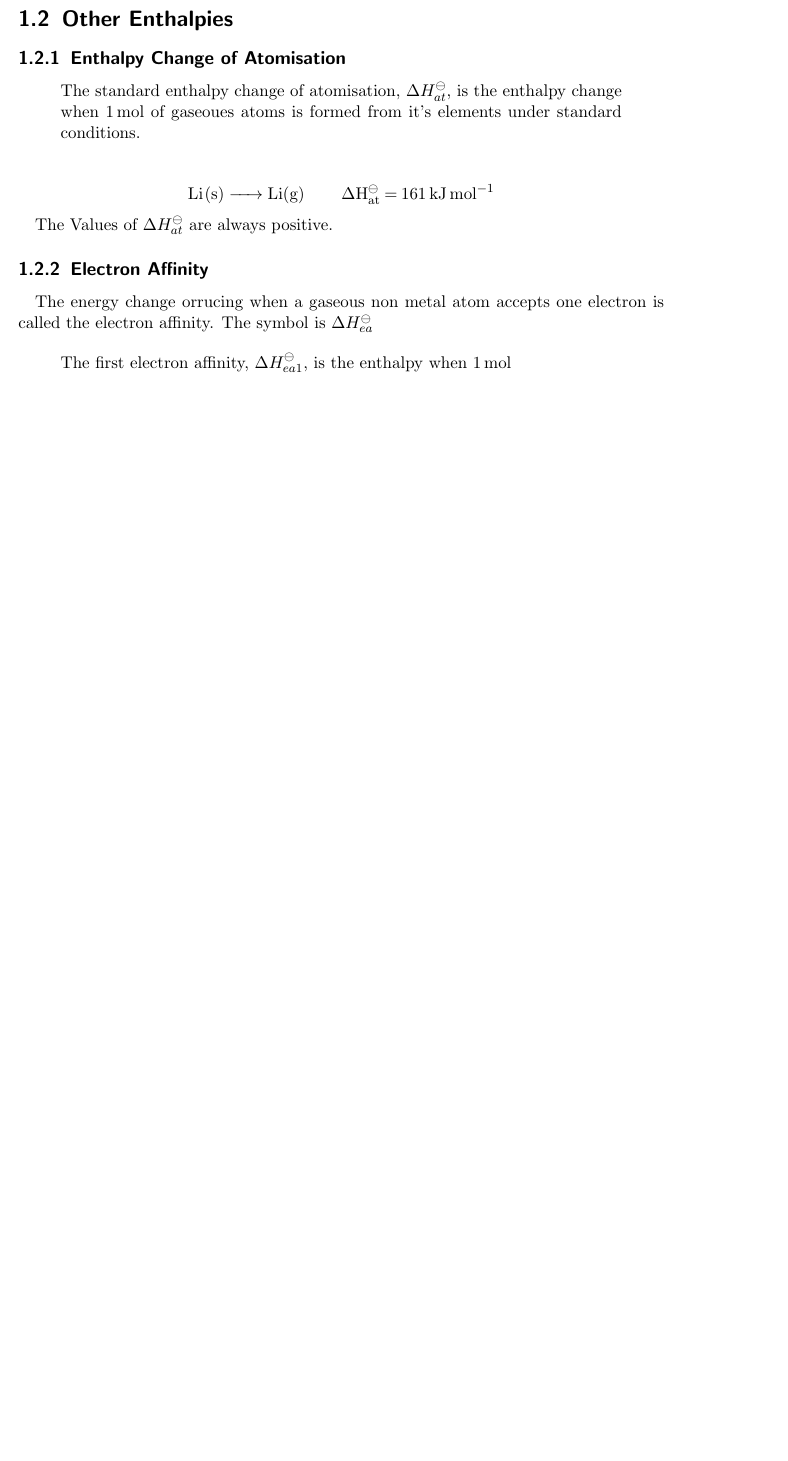
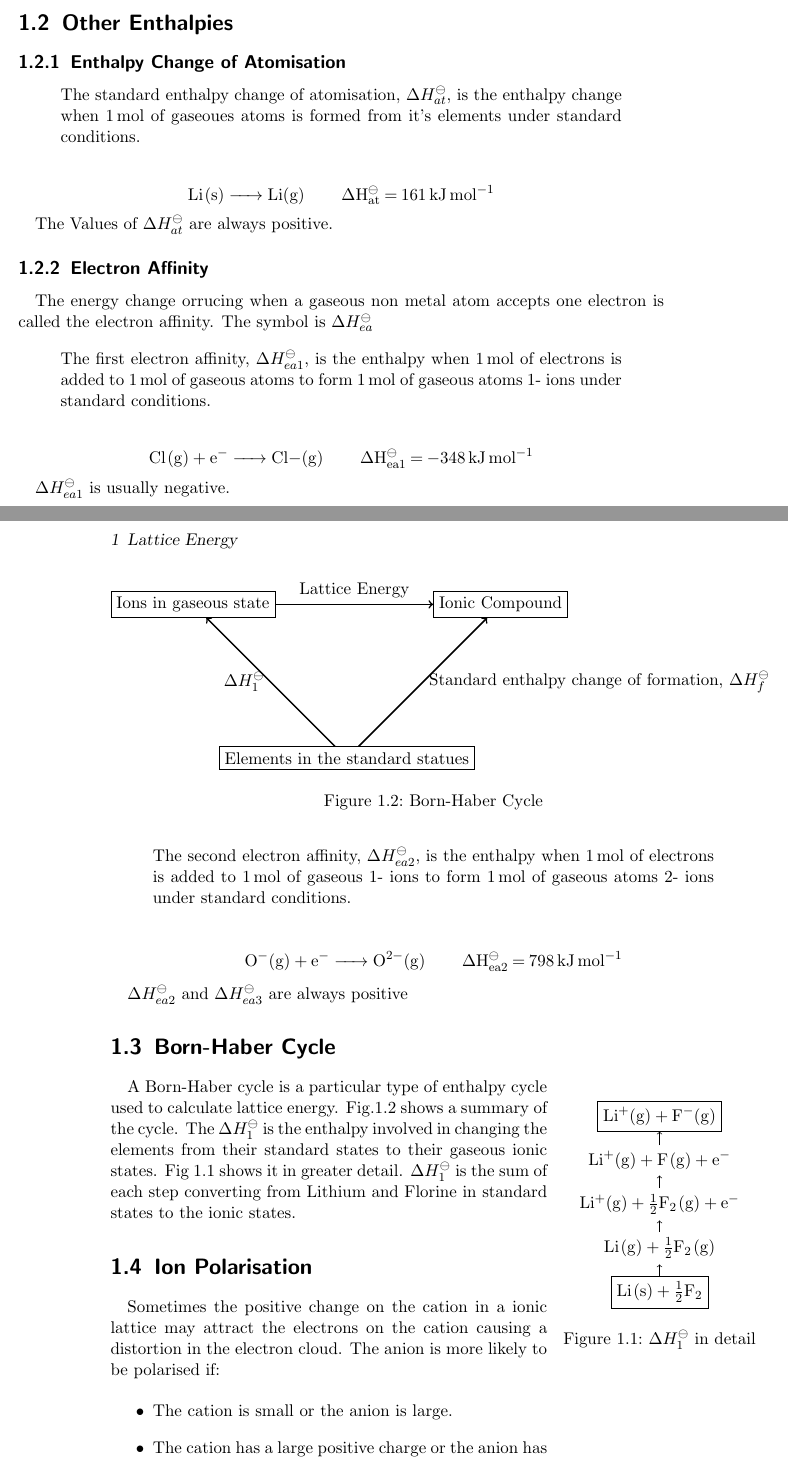
Before and after one commit to kentarospin98/ALevelNotes, a LaTeX book (Chemistry/ChemistryNotes.tex): part of page 5 of 5 before the commit and two parts of pages 5 and 6 of 9 after it, the two joined at a grey line, cut so that both start at the same text, the shorter picture padded with empty space. Compiled offline with pdfLaTeX.

Commit message:
Added Chemistry Notes (Lattice energy)

```diff
--- a/Chemistry/ChemistryNotes.tex
+++ b/Chemistry/ChemistryNotes.tex
@@ -6,6 +6,8 @@
 \usepackage{amsmath}
 \usepackage{pgfplots}
 \usepackage[backend=bibtex]{biblatex}
+\usepackage{wrapfig}
+\usetikzlibrary{positioning}
 \addbibresource{Chemistry.bib}
 \title{Physics Notes}
 \subtitle{A level Chemistry}
@@ -46,5 +48,66 @@
 	The energy change orrucing when a gaseous non metal atom accepts one electron is called the electron affinity. The symbol is $\Delta H^\ominus_{ea}$
 
 	\begin{quote}
-		The first electron affinity, $\Delta H^\ominus_{ea1}$, is the enthalpy when \SI{1}{\mole}
+		The first electron affinity, $\Delta H^\ominus_{ea1}$, is the enthalpy when \SI{1}{\mole} of electrons is added to \SI{1}{\mole} of gaseous atoms to form \SI{1}{\mole} of gaseous atoms 1- ions under standard conditions.
 	\end{quote}
+
+	\[ \ce{ Cl(g) + e- -> Cl-(g) \qquad \Delta H^\ominus_{ea1} = \SI{-348}{\kilo\joule\per\mole} } \]
+
+	$\Delta H^\ominus_{ea1}$ is usually negative.
+
+	\begin{quote}
+		The second electron affinity, $\Delta H^\ominus_{ea2}$, is the enthalpy when \SI{1}{\mole} of electrons is added to \SI{1}{\mole} of gaseous 1- ions to form \SI{1}{\mole} of gaseous atoms 2- ions under standard conditions.
+	\end{quote}
+
+	\[ \ce{ O-(g) + e- -> O^2-(g) \qquad \Delta H^\ominus_{ea2} = \SI{798}{\kilo\joule\per\mole} } \]
+
+	$\Delta H^\ominus_{ea2}$ and $\Delta H^\ominus_{ea3}$ are always positive
+
+\section{Born-Haber Cycle}
+
+	\begin{wrapfigure}{R}{0.3\linewidth}
+	\centering
+	\begin{tikzpicture}[node distance=10mm]
+		\node (a) [rectangle, draw] {$\ce{Li(s) + \frac{1}{2}F2}$};
+		\node (b) [above of=a] {$\ce{Li(g) + \frac{1}{2}F2(g)}$};
+		\node (c) [above of=b] {$\ce{Li+(g) + \frac{1}{2}F2(g) + e-}$};
+		\node (d) [above of=c] {$\ce{Li+(g) + F(g) + e-}$};
+		\node (e) [rectangle, draw, above of=d] {$\ce{Li+(g) + F-(g)}$};
+
+		\draw[->] (a) -- (b);
+		\draw[->] (b) -- (c);
+		\draw[->] (c) -- (d);
+		\draw[->] (d) -- (e);
+	\end{tikzpicture}
+	\caption{$\Delta H^\ominus_1$ in detail}
+	\label{dh1}
+	\end{wrapfigure}
+
+	A Born-Haber cycle is a particular type of enthalpy cycle used to calculate lattice energy. Fig.\ref{bhc} shows a summary of the cycle. The $\Delta H^\ominus_1$ is the enthalpy involved in changing the elements from their standard states to their gaseous ionic states. Fig \ref{dh1} shows it in greater detail. $\Delta H^\ominus_1$ is the sum of each step converting from Lithium and Florine in standard states to the ionic states.
+
+
+	\begin{figure}[t]
+	\begin{tikzpicture}[node distance=35mm]
+		\node (ground) [rectangle, draw] {Elements in the standard statues};
+		\node (ions) [rectangle, draw, above of=ground, left of=ground] {Ions in gaseous state};
+		\node (comp) [rectangle, draw, above of=ground, right of=ground] {Ionic Compound};
+
+		\draw[->, line width=1pt] (ground) -- node[left] {$\Delta H^\ominus_1$} (ions);
+		\draw[->, line width=1pt] (ground) to node[right] {Standard enthalpy change of formation, $\Delta H^\ominus_f$} (comp);
+		\draw[->, line width=1pt] (ions) to node[auto] {Lattice Energy} (comp);
+
+	\end{tikzpicture}
+	\caption{Born-Haber Cycle}
+	\label{bhc}
+	\end{figure}
+
+\section{Ion Polarisation}
+
+	Sometimes the positive change on the cation in a ionic lattice may attract the electrons on the cation causing a distortion in the electron cloud. The anion is more likely to be polarised if:
+
+	\begin{itemize}
+		\item
+			The cation is small or the anion is large.
+		\item
+			The cation has a large positive charge or the anion has a large negative charge.
+	\end{itemize}
@@ -50,0 +126 @@
+	\end{quote}
```
Also changed, not shown: Chemistry/Chemistry.bib (+6 -0 lines), Chemistry/assets/polar.png (added), Chemistry/ChemistryNotes.tex (40 more changed lines).
